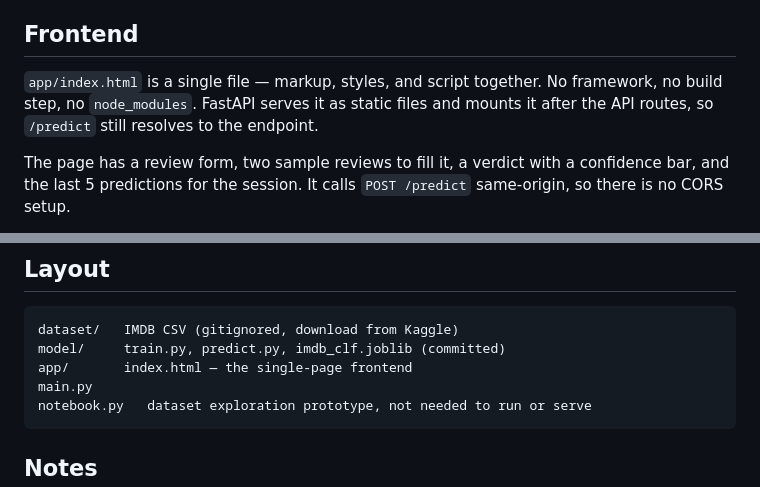
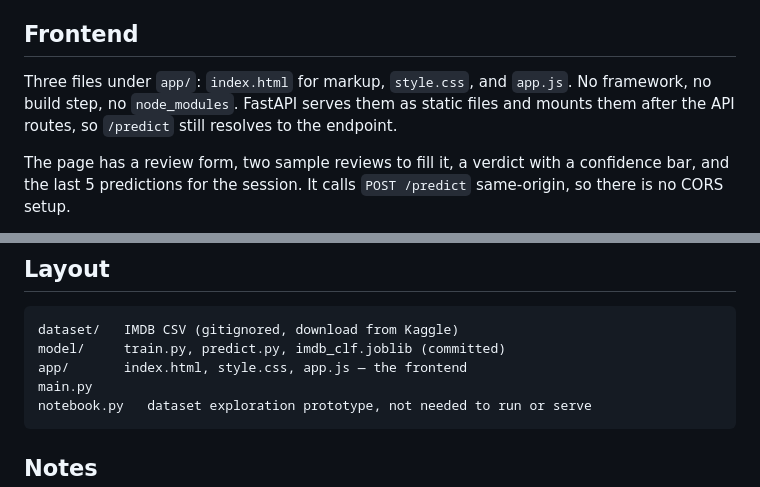
Before and after one commit to lostvikx/workshop-ml-production, a Markdown page: README.md, 2 parts joined by grey strips. GitHub-like rendering.

Commit message:
docs: describe the three frontend files

````diff
--- a/README.md
+++ b/README.md
@@ -97,9 +97,9 @@ present (the app boots regardless — run `uv run model/train.py`).
 
 ## Frontend
 
-`app/index.html` is a single file — markup, styles, and script together. No
-framework, no build step, no `node_modules`. FastAPI serves it as static files
-and mounts it after the API routes, so `/predict` still resolves to the
+Three files under `app/`: `index.html` for markup, `style.css`, and `app.js`.
+No framework, no build step, no `node_modules`. FastAPI serves them as static
+files and mounts them after the API routes, so `/predict` still resolves to the
 endpoint.
 
 The page has a review form, two sample reviews to fill it, a verdict with a
@@ -134,7 +134,7 @@ this reason.
 ```
 dataset/   IMDB CSV (gitignored, download from Kaggle)
 model/     train.py, predict.py, imdb_clf.joblib (committed)
-app/       index.html — the single-page frontend
+app/       index.html, style.css, app.js — the frontend
 main.py
 notebook.py   dataset exploration prototype, not needed to run or serve
 ```
````
Also changed, not shown: 1 other file.
